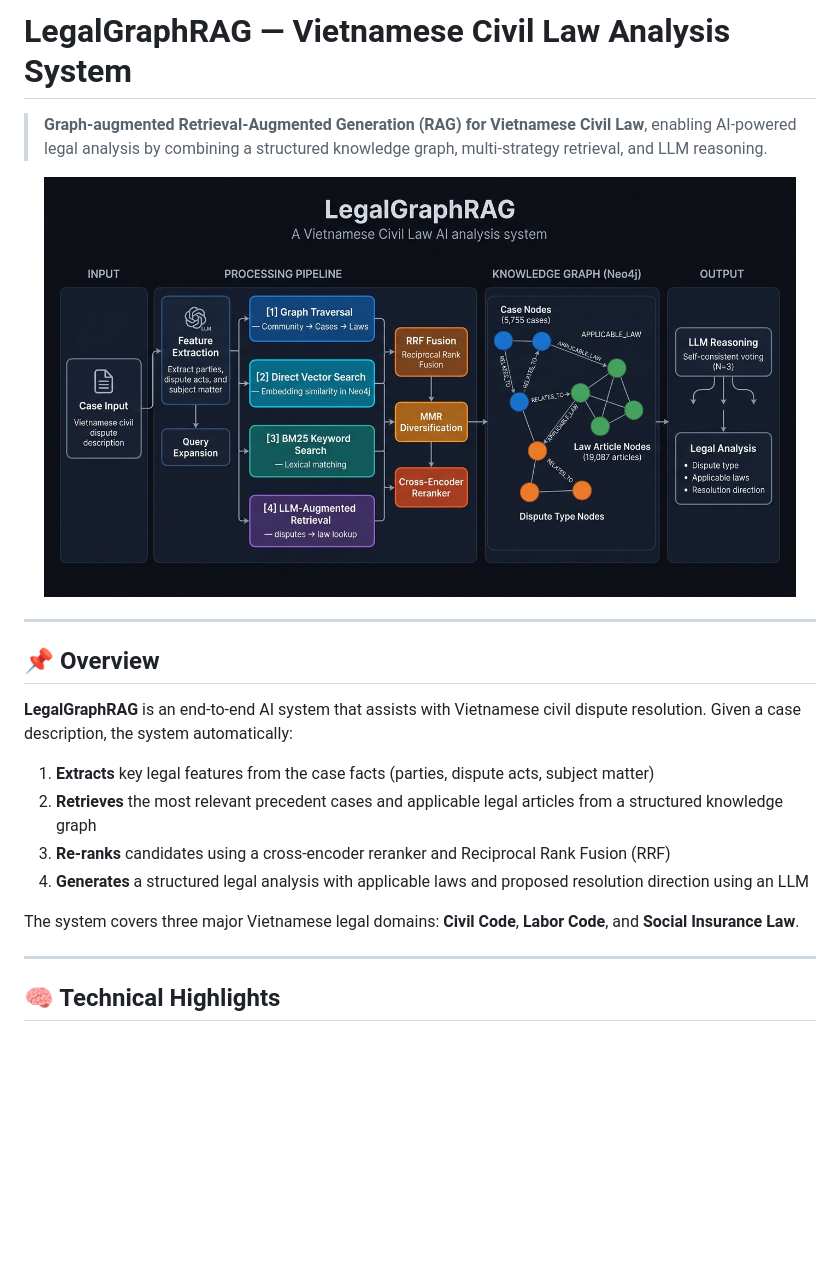
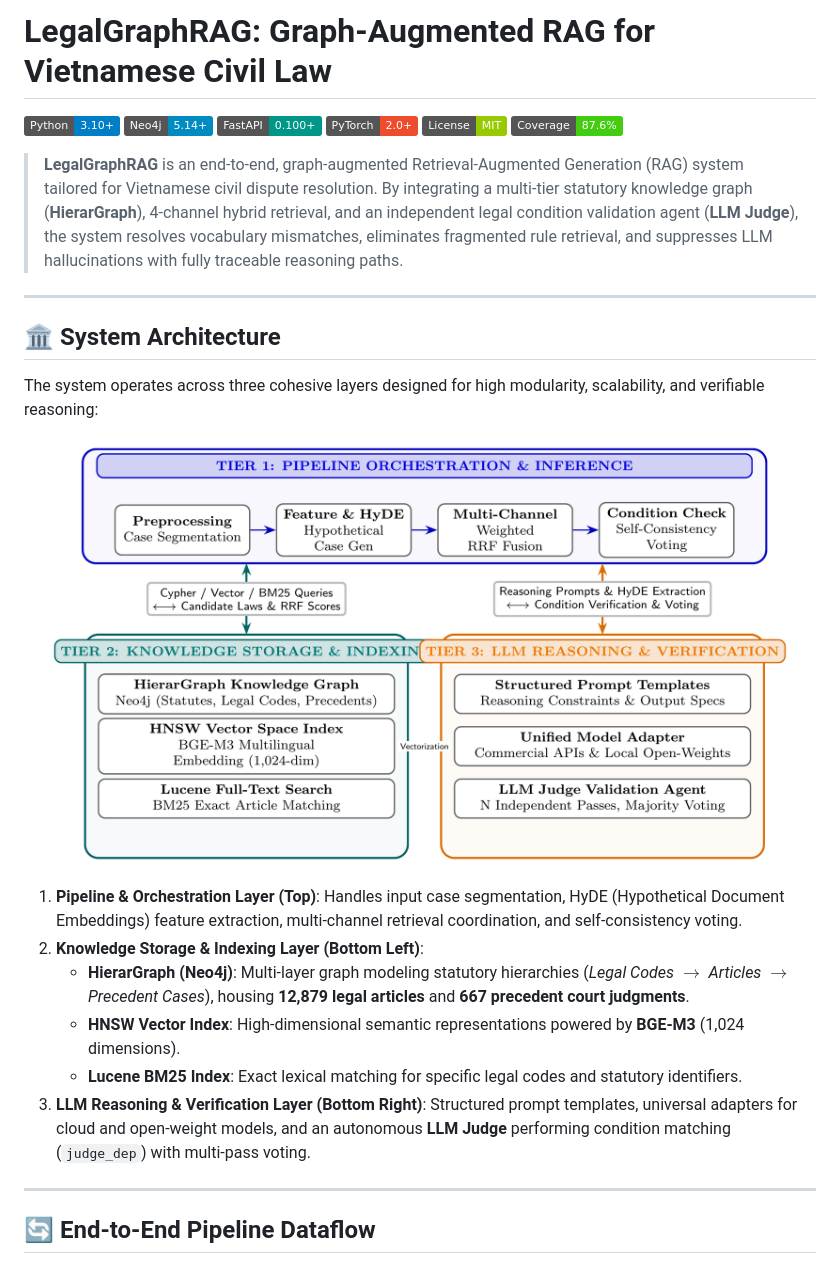
Before and after one commit to dkhoid/LegalGraphRAG, a Markdown page: README.md, the part around one of its changes. GitHub-like rendering; pictures changed too: images/architecture.png (added); badges without logos; blank space fills up the shorter version.

```diff
--- a/README.md
+++ b/README.md
@@ -1,25 +1,32 @@
-# LegalGraphRAG — Vietnamese Civil Law Analysis System
+# LegalGraphRAG: Graph-Augmented RAG for Vietnamese Civil Law
 
-> **Graph-augmented Retrieval-Augmented Generation (RAG) for Vietnamese Civil Law**, enabling AI-powered legal analysis by combining a structured knowledge graph, multi-strategy retrieval, and LLM reasoning.
+[![Python](https://img.shields.io/badge/Python-3.10%2B-blue.svg)](https://www.python.org/)
+[![Neo4j](https://img.shields.io/badge/Neo4j-5.14%2B-008CC1.svg)](https://neo4j.com/)
+[![FastAPI](https://img.shields.io/badge/FastAPI-0.100%2B-009688.svg)](https://fastapi.tiangolo.com/)
+[![PyTorch](https://img.shields.io/badge/PyTorch-2.0%2B-EE4C2C.svg)](https://pytorch.org/)
+[![License](https://img.shields.io/badge/License-MIT-green.svg)](LICENSE)
+[![Test Coverage](https://img.shields.io/badge/Coverage-87.6%25-brightgreen.svg)](tests/)
 
-<p align="center">
-  <img src="images/architecture.jpg" width="95%" alt="LegalGraphRAG System Architecture">
-</p>
+> **LegalGraphRAG** is an end-to-end, graph-augmented Retrieval-Augmented Generation (RAG) system tailored for Vietnamese civil dispute resolution. By integrating a multi-tier statutory knowledge graph (**HierarGraph**), 4-channel hybrid retrieval, and an independent legal condition validation agent (**LLM Judge**), the system resolves vocabulary mismatches, eliminates fragmented rule retrieval, and suppresses LLM hallucinations with fully traceable reasoning paths.
 
 ---
 
-## 📌 Overview
+## 🏛️ System Architecture
 
-**LegalGraphRAG** is an end-to-end AI system that assists with Vietnamese civil dispute resolution. Given a case description, the system automatically:
+The system operates across three cohesive layers designed for high modularity, scalability, and verifiable reasoning:
 
-1. **Extracts** key legal features from the case facts (parties, dispute acts, subject matter)
-2. **Retrieves** the most relevant precedent cases and applicable legal articles from a structured knowledge graph
-3. **Re-ranks** candidates using a cross-encoder reranker and Reciprocal Rank Fusion (RRF)
-4. **Generates** a structured legal analysis with applicable laws and proposed resolution direction using an LLM
+<p align="center">
+  <img src="images/architecture.png" width="95%" alt="LegalGraphRAG 3-Layer System Architecture">
+</p>
 
-The system covers three major Vietnamese legal domains: **Civil Code**, **Labor Code**, and **Social Insurance Law**.
+1. **Pipeline & Orchestration Layer (Top)**: Handles input case segmentation, HyDE (Hypothetical Document Embeddings) feature extraction, multi-channel retrieval coordination, and self-consistency voting.
+2. **Knowledge Storage & Indexing Layer (Bottom Left)**:
+   - **HierarGraph (Neo4j)**: Multi-layer graph modeling statutory hierarchies (*Legal Codes $\to$ Articles $\to$ Precedent Cases*), housing **12,879 legal articles** and **667 precedent court judgments**.
+   - **HNSW Vector Index**: High-dimensional semantic representations powered by **BGE-M3** (1,024 dimensions).
+   - **Lucene BM25 Index**: Exact lexical matching for specific legal codes and statutory identifiers.
+3. **LLM Reasoning & Verification Layer (Bottom Right)**: Structured prompt templates, universal adapters for cloud and open-weight models, and an autonomous **LLM Judge** performing condition matching (`judge_dep`) with multi-pass voting.
 
 ---
 
-## 🧠 Technical Highlights
+## 🔄 End-to-End Pipeline Dataflow
 
```
Also changed, not shown: other parts of README.md (+166 -122 lines), images/pipeline_flow.png (added).
